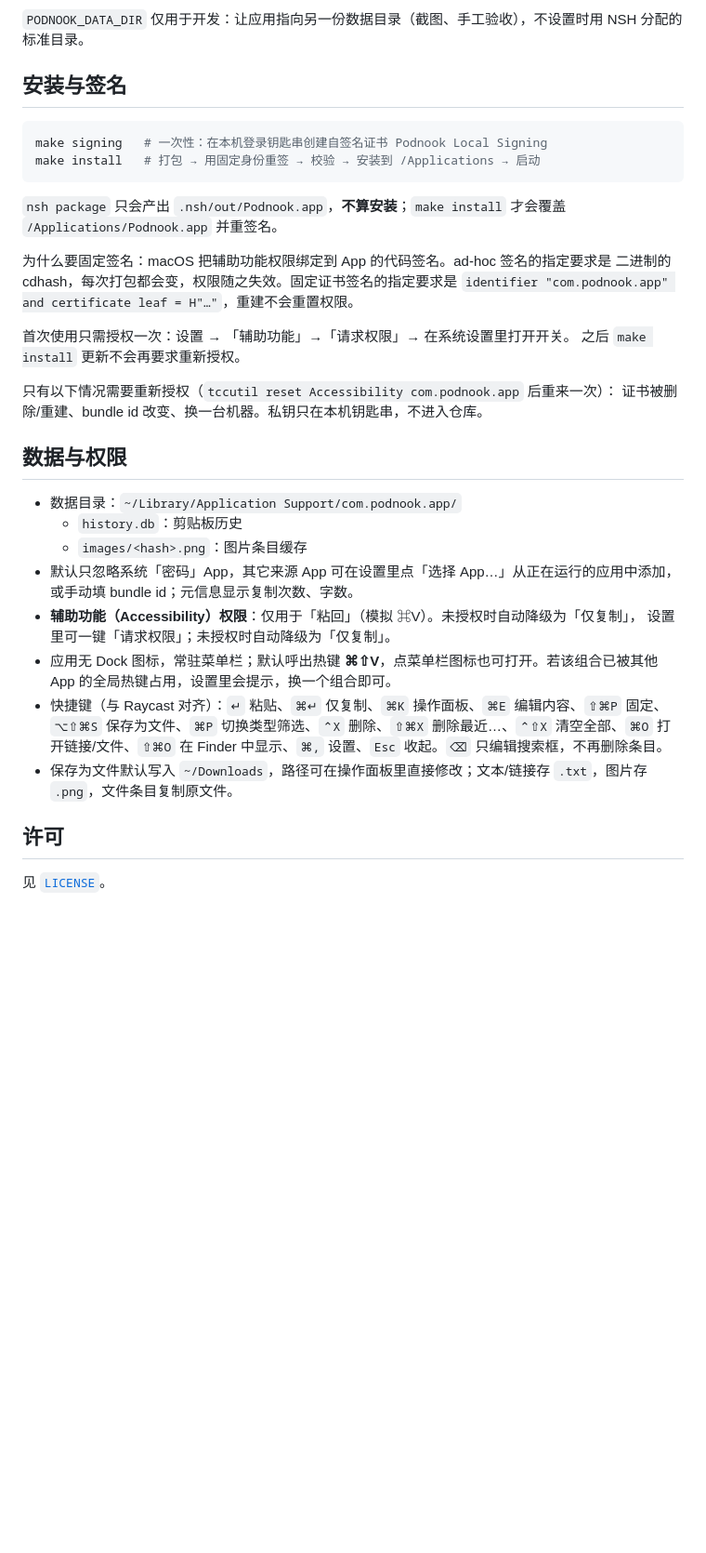
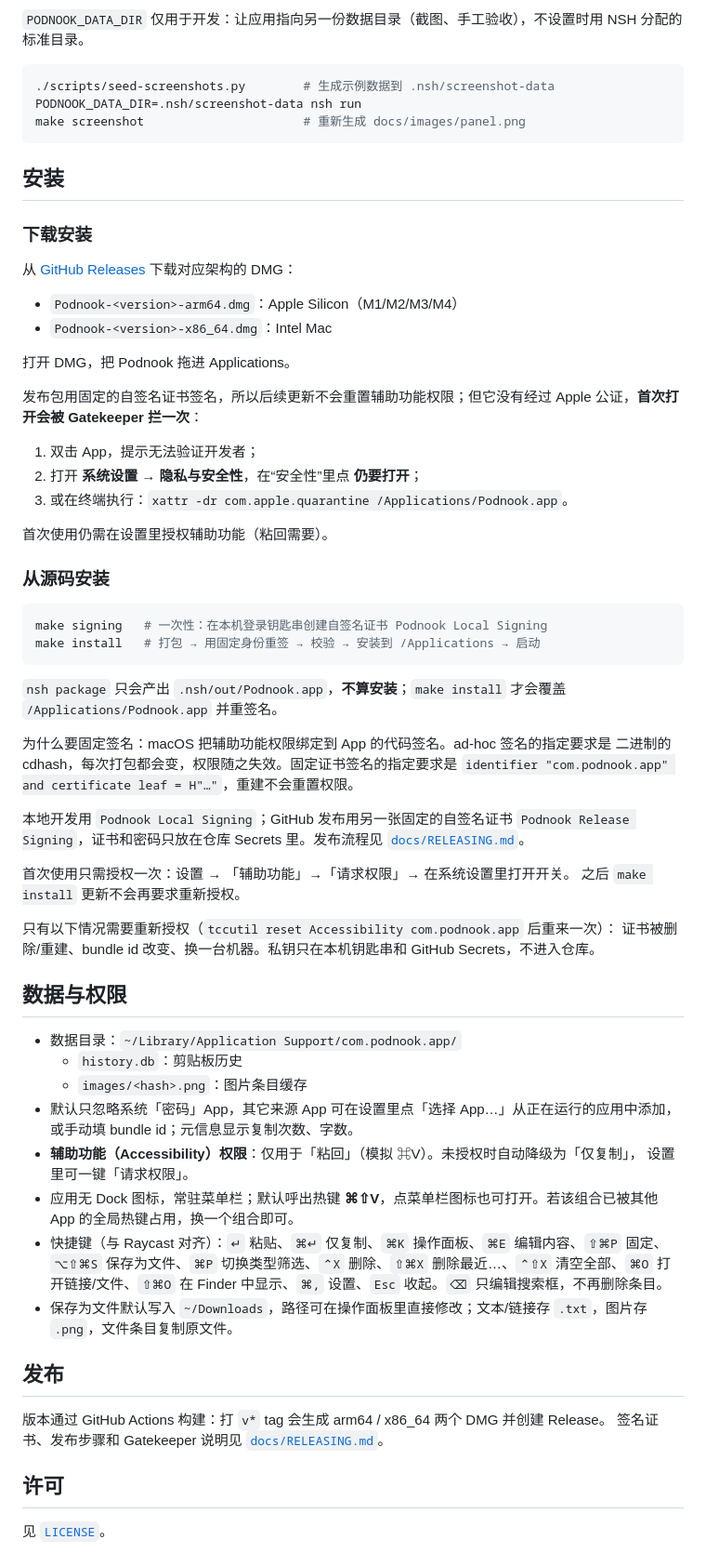
Before and after one commit to wisarmy/podnook, a Markdown page: README.md, the part around one of its changes. Shown at 93% size. Rendered like a GitHub page; blank space fills up the shorter version.

Commit message:
docs: 添加主面板截图与 GitHub 发布流程
- README 增加主面板截图；示例数据写入独立目录，不触碰真实历史
- 新增示例数据、截图脚本与 make screenshot
- 新增 tag 发布 workflow：arm64 / x86_64 两个 DMG，固定自签名证书签名
- 新增发布证书脚本、RELEASING.md、CONTEXT 发布决策与风险

````diff
--- a/README.md
+++ b/README.md
@@ -54,7 +59,32 @@ cargo test -p podnook-core   # 领域层与数据库单测，不依赖 NSH
 
 `PODNOOK_DATA_DIR` 仅用于开发：让应用指向另一份数据目录（截图、手工验收），不设置时用 NSH 分配的标准目录。
 
-## 安装与签名
+```sh
+./scripts/seed-screenshots.py        # 生成示例数据到 .nsh/screenshot-data
+PODNOOK_DATA_DIR=.nsh/screenshot-data nsh run
+make screenshot                      # 重新生成 docs/images/panel.png
+```
+
+## 安装
+
+### 下载安装
+
+从 [GitHub Releases](https://github.com/wisarmy/podnook/releases) 下载对应架构的 DMG：
+
+- `Podnook-<version>-arm64.dmg`：Apple Silicon（M1/M2/M3/M4）
+- `Podnook-<version>-x86_64.dmg`：Intel Mac
+
+打开 DMG，把 Podnook 拖进 Applications。
+
+发布包用固定的自签名证书签名，所以后续更新不会重置辅助功能权限；但它没有经过 Apple 公证，**首次打开会被 Gatekeeper 拦一次**：
+
+1. 双击 App，提示无法验证开发者；
+2. 打开 **系统设置 → 隐私与安全性**，在“安全性”里点 **仍要打开**；
+3. 或在终端执行：`xattr -dr com.apple.quarantine /Applications/Podnook.app`。
+
+首次使用仍需在设置里授权辅助功能（粘回需要）。
+
+### 从源码安装
 
 ```sh
 make signing   # 一次性：在本机登录钥匙串创建自签名证书 Podnook Local Signing
@@ -68,11 +98,15 @@ make install   # 打包 → 用固定身份重签 → 校验 → 安装到 /Appl
 二进制的 cdhash，每次打包都会变，权限随之失效。固定证书签名的指定要求是
 `identifier "com.podnook.app" and certificate leaf = H"…"`，重建不会重置权限。
 
+本地开发用 `Podnook Local Signing`；GitHub 发布用另一张固定的自签名证书
+`Podnook Release Signing`，证书和密码只放在仓库 Secrets 里。发布流程见
+[`docs/RELEASING.md`](docs/RELEASING.md)。
+
 首次使用只需授权一次：设置 → 「辅助功能」→「请求权限」→ 在系统设置里打开开关。
 之后 `make install` 更新不会再要求重新授权。
 
 只有以下情况需要重新授权（`tccutil reset Accessibility com.podnook.app` 后重来一次）：
-证书被删除/重建、bundle id 改变、换一台机器。私钥只在本机钥匙串，不进入仓库。
+证书被删除/重建、bundle id 改变、换一台机器。私钥只在本机钥匙串和 GitHub Secrets，不进入仓库。
 
 ## 数据与权限
 
@@ -81,10 +115,15 @@ make install   # 打包 → 用固定身份重签 → 校验 → 安装到 /Appl
   - `images/<hash>.png`：图片条目缓存
 - 默认只忽略系统「密码」App，其它来源 App 可在设置里点「选择 App…」从正在运行的应用中添加，或手动填 bundle id；元信息显示复制次数、字数。
 - **辅助功能（Accessibility）权限**：仅用于「粘回」（模拟 ⌘V）。未授权时自动降级为「仅复制」，
-  设置里可一键「请求权限」；未授权时自动降级为「仅复制」。
-- 应用无 Dock 图标，常驻菜单栏；默认呼出热键 **⌘⇧V**，点菜单栏图标也可打开。若该组合已被其他 App 的全局热键占用，设置里会提示，换一个组合即可。
+  设置里可一键「请求权限」。
+- 应用无 Dock 图标，常驻菜单栏；默认呼出热键 **⌘⇧V**，点菜单栏图标也可打开。若该组合已被其他 App 的全局热键占用，换一个组合即可。
 - 快捷键（与 Raycast 对齐）：`↵` 粘贴、`⌘↵` 仅复制、`⌘K` 操作面板、`⌘E` 编辑内容、`⇧⌘P` 固定、`⌥⇧⌘S` 保存为文件、`⌘P` 切换类型筛选、`⌃X` 删除、`⇧⌘X` 删除最近…、`⌃⇧X` 清空全部、`⌘O` 打开链接/文件、`⇧⌘O` 在 Finder 中显示、`⌘,` 设置、`Esc` 收起。`⌫` 只编辑搜索框，不再删除条目。
 - 保存为文件默认写入 `~/Downloads`，路径可在操作面板里直接修改；文本/链接存 `.txt`，图片存 `.png`，文件条目复制原文件。
+
+## 发布
+
+版本通过 GitHub Actions 构建：打 `v*` tag 会生成 arm64 / x86_64 两个 DMG 并创建 Release。
+签名证书、发布步骤和 Gatekeeper 说明见 [`docs/RELEASING.md`](docs/RELEASING.md)。
 
 ## 许可
 
````
Also changed, not shown: other parts of README.md (+6 -1 lines), CONTEXT.md (+3 -1 lines), docs/RELEASING.md (added, +75 -0 lines), docs/images/panel.png (added), 7 other files.
